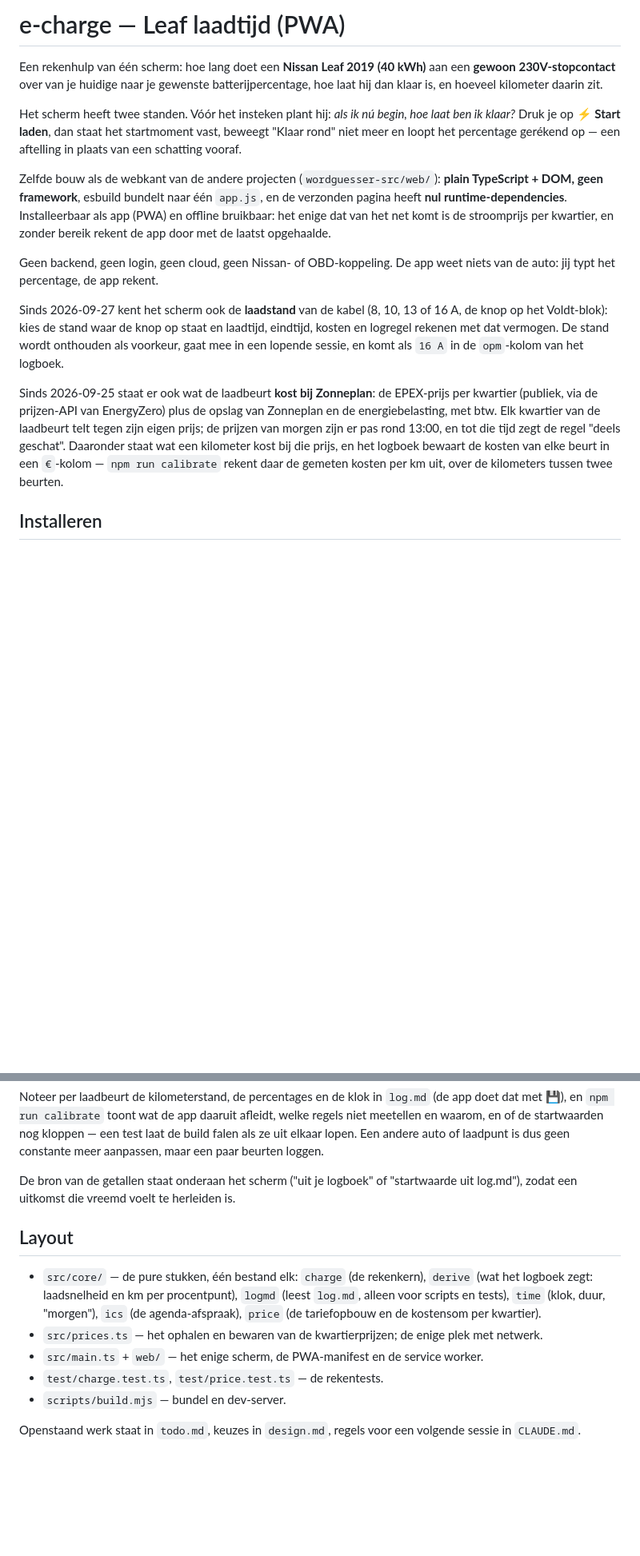
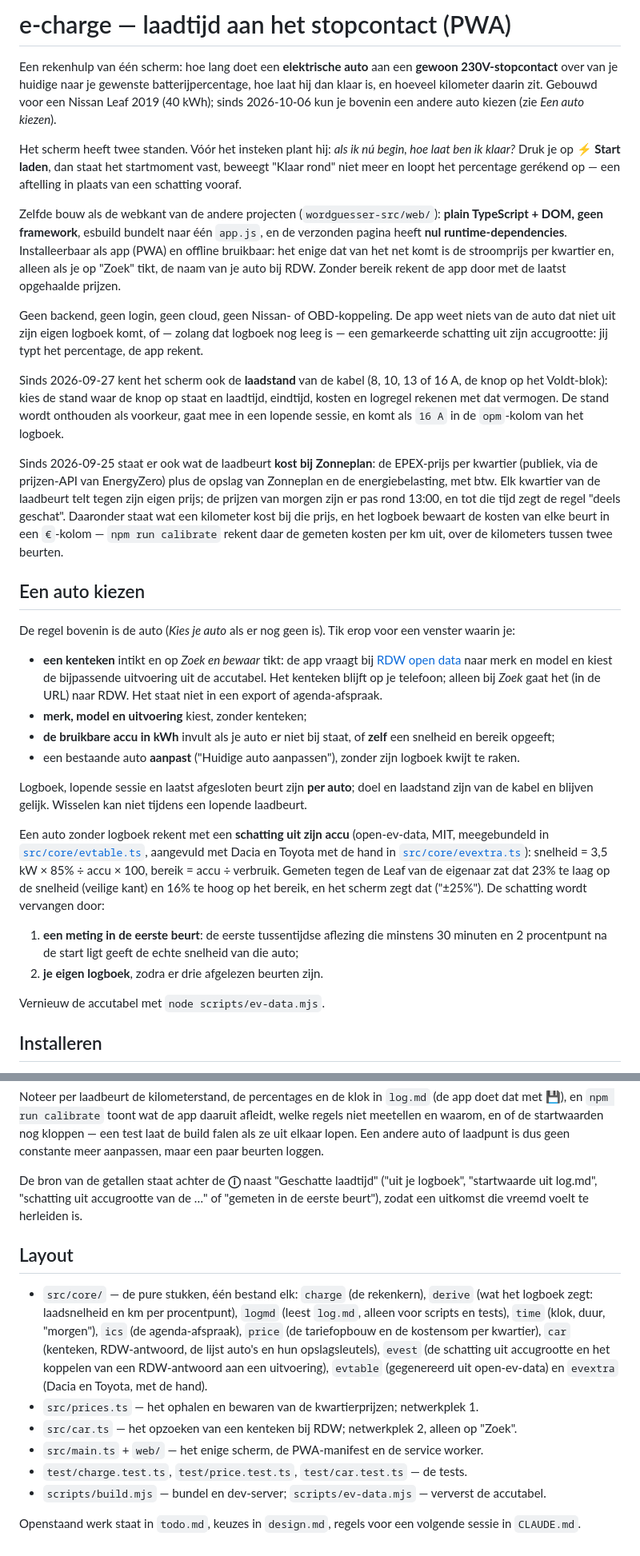
Before and after one commit to abons/e-charge, a Markdown page: README.md, 2 parts joined by grey strips. Shown at 80% size. GitHub-like rendering; blank space fills up the shorter version.

Commit message:
README: een auto kiezen, schatting uit accu, meting in de eerste beurt, info-modal, nieuwe bestanden
Co-Authored-By: Claude Sonnet 5.5 <noreply@anthropic.com>

```diff
--- a/README.md
+++ b/README.md
@@ -1,8 +1,9 @@
-# e-charge — Leaf laadtijd (PWA)
+# e-charge — laadtijd aan het stopcontact (PWA)
 
-Een rekenhulp van één scherm: hoe lang doet een **Nissan Leaf 2019 (40 kWh)** aan een **gewoon
+Een rekenhulp van één scherm: hoe lang doet een **elektrische auto** aan een **gewoon
 230V-stopcontact** over van je huidige naar je gewenste batterijpercentage, hoe laat hij dan klaar
-is, en hoeveel kilometer daarin zit.
+is, en hoeveel kilometer daarin zit. Gebouwd voor een Nissan Leaf 2019 (40 kWh); sinds 2026-10-06 kun
+je bovenin een andere auto kiezen (zie *Een auto kiezen*).
 
 Het scherm heeft twee standen. Vóór het insteken plant hij: *als ik nú begin, hoe laat ben ik
 klaar?* Druk je op **⚡ Start laden**, dan staat het startmoment vast, beweegt "Klaar rond" niet meer
@@ -11,10 +12,12 @@ en loopt het percentage gerékend op — een aftelling in plaats van een schatti
 Zelfde bouw als de webkant van de andere projecten (`wordguesser-src/web/`): **plain TypeScript +
 DOM, geen framework**, esbuild bundelt naar één `app.js`, en de verzonden pagina heeft **nul
 runtime-dependencies**. Installeerbaar als app (PWA) en offline bruikbaar: het enige dat van het net
-komt is de stroomprijs per kwartier, en zonder bereik rekent de app door met de laatst opgehaalde.
+komt is de stroomprijs per kwartier en, alleen als je op "Zoek" tikt, de naam van je auto bij RDW.
+Zonder bereik rekent de app door met de laatst opgehaalde prijzen.
 
-Geen backend, geen login, geen cloud, geen Nissan- of OBD-koppeling. De app weet niets van de auto:
-jij typt het percentage, de app rekent.
+Geen backend, geen login, geen cloud, geen Nissan- of OBD-koppeling. De app weet niets van de auto
+dat niet uit zijn eigen logboek komt, of — zolang dat logboek nog leeg is — een gemarkeerde schatting
+uit zijn accugrootte: jij typt het percentage, de app rekent.
 
 Sinds 2026-09-27 kent het scherm ook de **laadstand** van de kabel (8, 10, 13 of 16 A, de knop op
 het Voldt-blok): kies de stand waar de knop op staat en laadtijd, eindtijd, kosten en logregel
@@ -27,6 +30,32 @@ met btw. Elk kwartier van de laadbeurt telt tegen zijn eigen prijs; de prijzen v
 rond 13:00, en tot die tijd zegt de regel "deels geschat". Daaronder staat wat een kilometer kost
 bij die prijs, en het logboek bewaart de kosten van elke beurt in een `€`-kolom — `npm run
 calibrate` rekent daar de gemeten kosten per km uit, over de kilometers tussen twee beurten.
+
+## Een auto kiezen
+
+De regel bovenin is de auto (*Kies je auto* als er nog geen is). Tik erop voor een venster waarin je:
+
+- **een kenteken** intikt en op *Zoek en bewaar* tikt: de app vraagt bij [RDW open data](https://opendata.rdw.nl)
+  naar merk en model en kiest de bijpassende uitvoering uit de accutabel. Het kenteken blijft op je
+  telefoon; alleen bij *Zoek* gaat het (in de URL) naar RDW. Het staat niet in een export of agenda-afspraak.
+- **merk, model en uitvoering** kiest, zonder kenteken;
+- **de bruikbare accu in kWh** invult als je auto er niet bij staat, of **zelf** een snelheid en bereik opgeeft;
+- een bestaande auto **aanpast** ("Huidige auto aanpassen"), zonder zijn logboek kwijt te raken.
+
+Logboek, lopende sessie en laatst afgesloten beurt zijn **per auto**; doel en laadstand zijn van de kabel
+en blijven gelijk. Wisselen kan niet tijdens een lopende laadbeurt.
+
+Een auto zonder logboek rekent met een **schatting uit zijn accu** (open-ev-data, MIT, meegebundeld in
+[`src/core/evtable.ts`](src/core/evtable.ts), aangevuld met Dacia en Toyota met de hand in
+[`src/core/evextra.ts`](src/core/evextra.ts)): snelheid = 3,5 kW × 85% ÷ accu × 100, bereik = accu ÷
+verbruik. Gemeten tegen de Leaf van de eigenaar zat dat 23% te laag op de snelheid (veilige kant) en
+16% te hoog op het bereik, en het scherm zegt dat ("±25%"). De schatting wordt vervangen door:
+
+1. **een meting in de eerste beurt**: de eerste tussentijdse aflezing die minstens 30 minuten en 2
+   procentpunt na de start ligt geeft de echte snelheid van die auto;
+2. **je eigen logboek**, zodra er drie afgelezen beurten zijn.
+
+Vernieuw de accutabel met `node scripts/ev-data.mjs`.
 
 ## Installeren
 
@@ -81,19 +116,23 @@ en `npm run calibrate` toont wat de app daaruit afleidt, welke regels niet meete
 de startwaarden nog kloppen — een test laat de build falen als ze uit elkaar lopen. Een andere auto of
 laadpunt is dus geen constante meer aanpassen, maar een paar beurten loggen.
 
-De bron van de getallen staat onderaan het scherm ("uit je logboek" of "startwaarde uit log.md"), zodat
-een uitkomst die vreemd voelt te herleiden is.
+De bron van de getallen staat achter de **ⓘ** naast "Geschatte laadtijd" ("uit je logboek", "startwaarde
+uit log.md", "schatting uit accugrootte van de …" of "gemeten in de eerste beurt"), zodat een uitkomst
+die vreemd voelt te herleiden is.
 
 ## Layout
 
 - `src/core/` — de pure stukken, één bestand elk: `charge` (de rekenkern), `derive` (wat het
   logboek zegt: laadsnelheid en km per procentpunt), `logmd` (leest `log.md`, alleen voor scripts en
   tests), `time` (klok, duur, "morgen"), `ics` (de agenda-afspraak), `price` (de tariefopbouw en de
-  kostensom per kwartier).
-- `src/prices.ts` — het ophalen en bewaren van de kwartierprijzen; de enige plek met netwerk.
+  kostensom per kwartier), `car` (kenteken, RDW-antwoord, de lijst auto's en hun opslagsleutels),
+  `evest` (de schatting uit accugrootte en het koppelen van een RDW-antwoord aan een uitvoering),
+  `evtable` (gegenereerd uit open-ev-data) en `evextra` (Dacia en Toyota, met de hand).
+- `src/prices.ts` — het ophalen en bewaren van de kwartierprijzen; netwerkplek 1.
+- `src/car.ts` — het opzoeken van een kenteken bij RDW; netwerkplek 2, alleen op "Zoek".
 - `src/main.ts` + `web/` — het enige scherm, de PWA-manifest en de service worker.
-- `test/charge.test.ts`, `test/price.test.ts` — de rekentests.
-- `scripts/build.mjs` — bundel en dev-server.
+- `test/charge.test.ts`, `test/price.test.ts`, `test/car.test.ts` — de tests.
+- `scripts/build.mjs` — bundel en dev-server; `scripts/ev-data.mjs` — ververst de accutabel.
 
 Openstaand werk staat in `todo.md`, keuzes in `design.md`, regels voor een volgende sessie in
 `CLAUDE.md`.
```
Also changed, not shown: other parts of README.md (+9 -3 lines).
